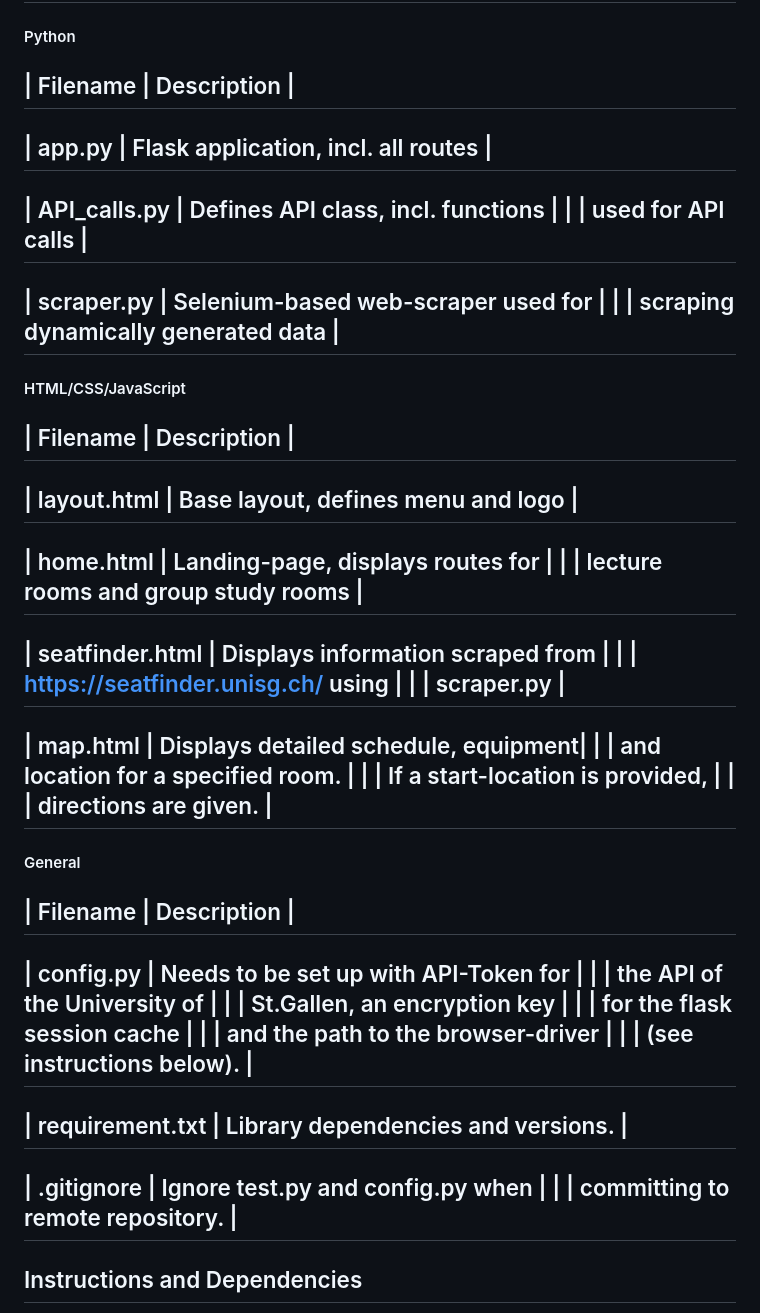
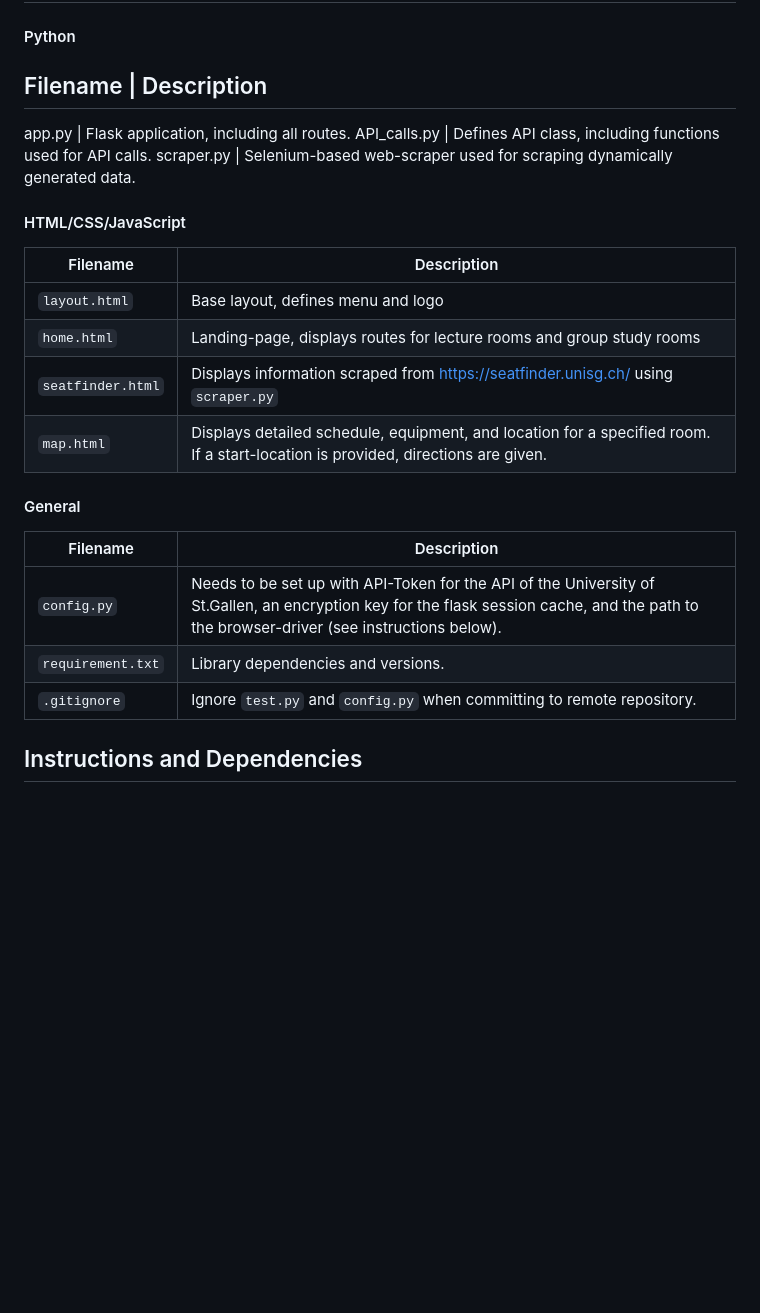
Before and after one commit to Code2703/FCS_roomfinder, a Markdown page: README.md, the part around the change. Rendered like a GitHub page; blank space fills up the shorter version.

```diff
--- a/README.md
+++ b/README.md
@@ -6,52 +6,30 @@ With our project we set out to create an overview of study spots at the Universi
 ## Table of Contents
 
 #### Python
-| Filename              | Description                          |
----------------------------------------------------------------
-| app.py                | Flask application, incl. all routes  |
----------------------------------------------------------------
-| API_calls.py          | Defines API class, incl. functions   |
-|                       | used for API calls                   |
----------------------------------------------------------------
-| scraper.py            | Selenium-based web-scraper used for  |
-|                       | scraping dynamically generated data  |
----------------------------------------------------------------
+Filename       | Description
+----------------------------------------------
+app.py         | Flask application, including all routes.
+API_calls.py   | Defines API class, including functions used for API calls.
+scraper.py     | Selenium-based web-scraper used for scraping dynamically generated data.
+
 
 
 
 #### HTML/CSS/JavaScript
-| Filename              | Description                          |
----------------------------------------------------------------
-| layout.html           | Base layout, defines menu and logo   |
----------------------------------------------------------------
-| home.html             | Landing-page, displays routes for    |
-|                       | lecture rooms and group study rooms  |
----------------------------------------------------------------
-| seatfinder.html       | Displays information scraped from    |
-|                       | <https://seatfinder.unisg.ch/> using |
-|                       | scraper.py                           |
----------------------------------------------------------------
-| map.html              | Displays detailed schedule, equipment|
-|                       | and location for a specified room.   |
-|                       | If a start-location is provided,     |
-|                       | directions are given.                |
----------------------------------------------------------------
+| Filename          | Description                                                                                                  |
+|-------------------|--------------------------------------------------------------------------------------------------------------|
+| `layout.html`     | Base layout, defines menu and logo                                                                           |
+| `home.html`       | Landing-page, displays routes for lecture rooms and group study rooms                                       |
+| `seatfinder.html` | Displays information scraped from <https://seatfinder.unisg.ch/> using `scraper.py`                          |
+| `map.html`        | Displays detailed schedule, equipment, and location for a specified room. If a start-location is provided, directions are given. |
+
 
 #### General
-| Filename              | Description                           |
-----------------------------------------------------------------
-| config.py             | Needs to be set up with API-Token for |
-|                       | the API of the University of          |
-|                       | St.Gallen, an encryption key          |
-|                       | for the flask session cache           |
-|                       | and the path to the browser-driver    |
-|                       | (see instructions below).             |
-----------------------------------------------------------------
-| requirement.txt       | Library dependencies and versions.    |
-----------------------------------------------------------------
-| .gitignore            | Ignore test.py and config.py when     |
-|                       | committing to remote repository.      |
-----------------------------------------------------------------
+| Filename         | Description                                                                                                                                                              |
+|------------------|--------------------------------------------------------------------------------------------------------------------------------------------------------------------------|
+| `config.py`      | Needs to be set up with API-Token for the API of the University of St.Gallen, an encryption key for the flask session cache, and the path to the browser-driver (see instructions below). |
+| `requirement.txt`| Library dependencies and versions.                                                                                                                                       |
+| `.gitignore`     | Ignore `test.py` and `config.py` when committing to remote repository.                                                                                                   |
 
 ## Instructions and Dependencies
 To get the app running, please create a file 'config.py' in the same directory as app.py. In app.py, specify the following constants:
```
